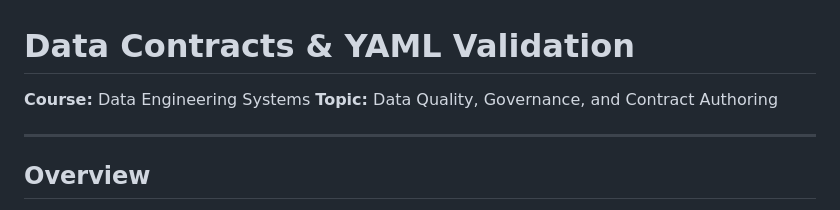
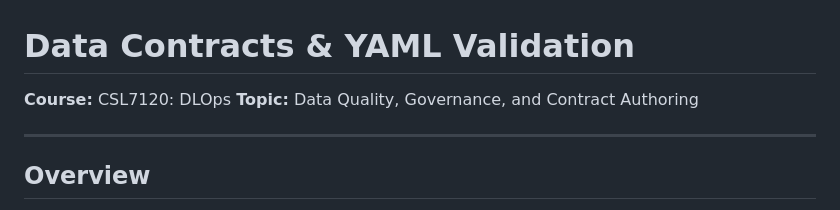
Before and after one commit to abhaykashyap31/MLOps-AbhayKashyap-B22CS001, a Markdown page: README.md, the part around the change. GitHub-like rendering.

```diff
--- a/README.md
+++ b/README.md
@@ -1,6 +1,6 @@
 # Data Contracts & YAML Validation
 
-**Course:** Data Engineering Systems
+**Course:** CSL7120: DLOps
 **Topic:** Data Quality, Governance, and Contract Authoring
 
 ---
```
